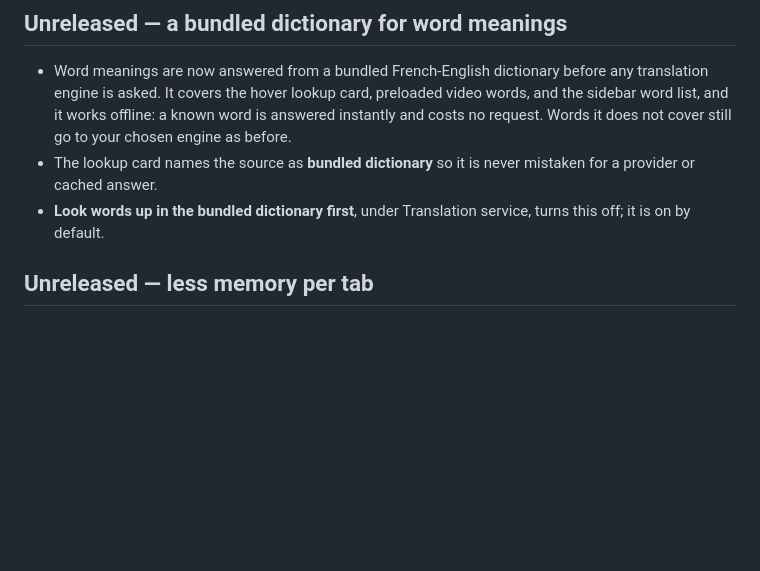
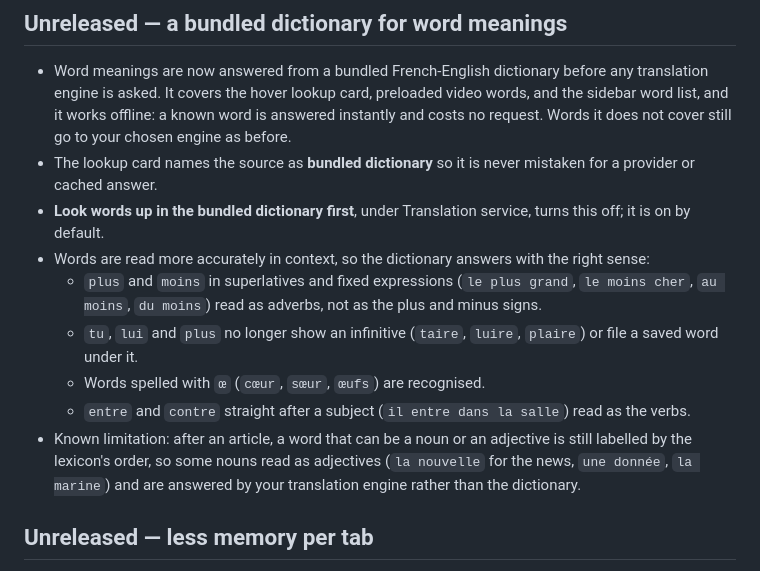
Before and after one commit to SaarKeynan/dual-sub, a Markdown page: CHANGELOG.md, the part around the change. Rendered like a GitHub page; blank space fills up the shorter version.

```diff
--- a/CHANGELOG.md
+++ b/CHANGELOG.md
@@ -11,6 +11,20 @@
   mistaken for a provider or cached answer.
 - **Look words up in the bundled dictionary first**, under Translation
   service, turns this off; it is on by default.
+- Words are read more accurately in context, so the dictionary answers with
+  the right sense:
+  - `plus` and `moins` in superlatives and fixed expressions (`le plus grand`,
+    `le moins cher`, `au moins`, `du moins`) read as adverbs, not as the plus
+    and minus signs.
+  - `tu`, `lui` and `plus` no longer show an infinitive (`taire`, `luire`,
+    `plaire`) or file a saved word under it.
+  - Words spelled with `œ` (`cœur`, `sœur`, `œufs`) are recognised.
+  - `entre` and `contre` straight after a subject (`il entre dans la salle`)
+    read as the verbs.
+- Known limitation: after an article, a word that can be a noun or an adjective
+  is still labelled by the lexicon's order, so some nouns read as adjectives
+  (`la nouvelle` for the news, `une donnée`, `la marine`) and are answered by
+  your translation engine rather than the dictionary.
 
 ## Unreleased — less memory per tab
 
```
Also changed, not shown: docs/TRANSLATION_AND_ALIGNMENT.md (+43 -1 lines), 1 other file.
